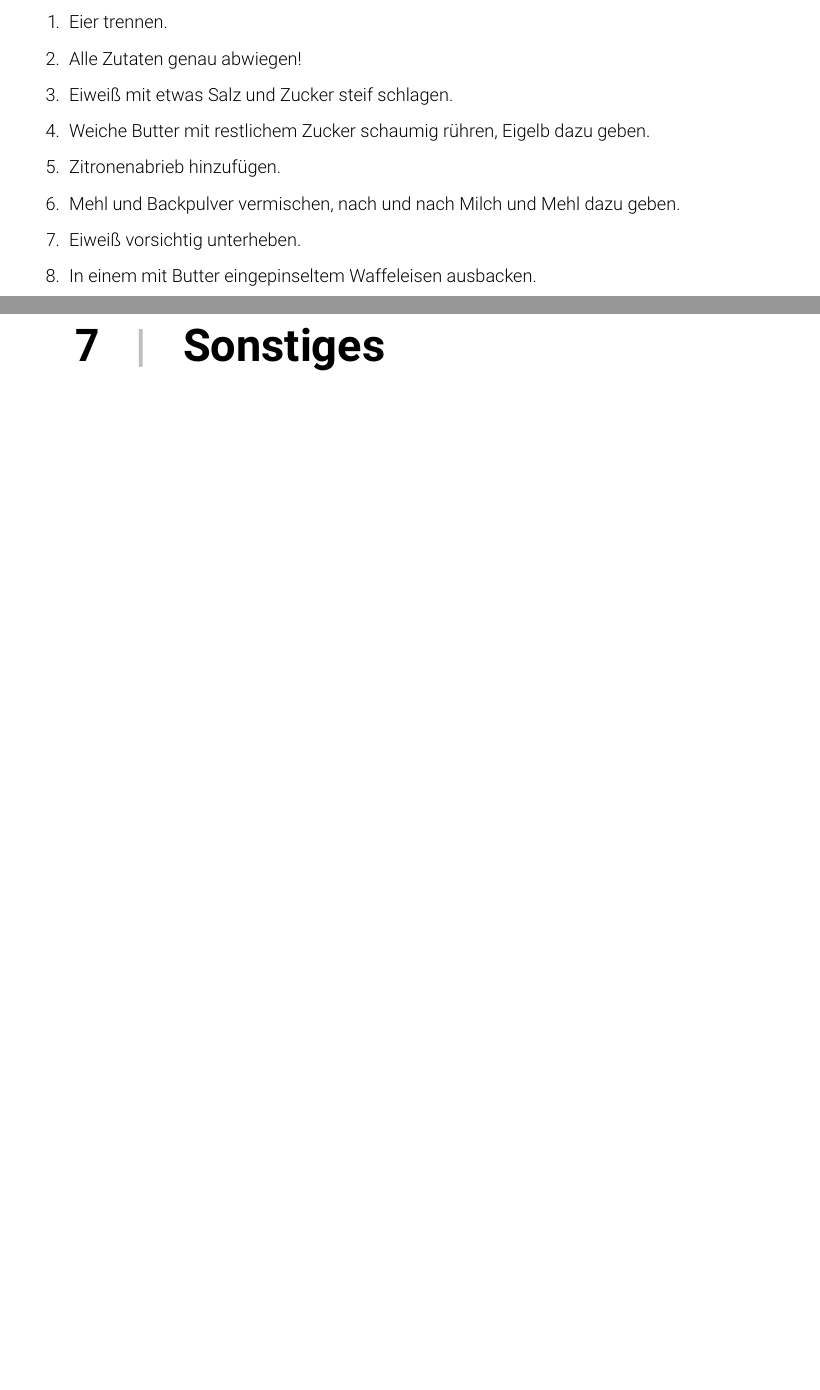
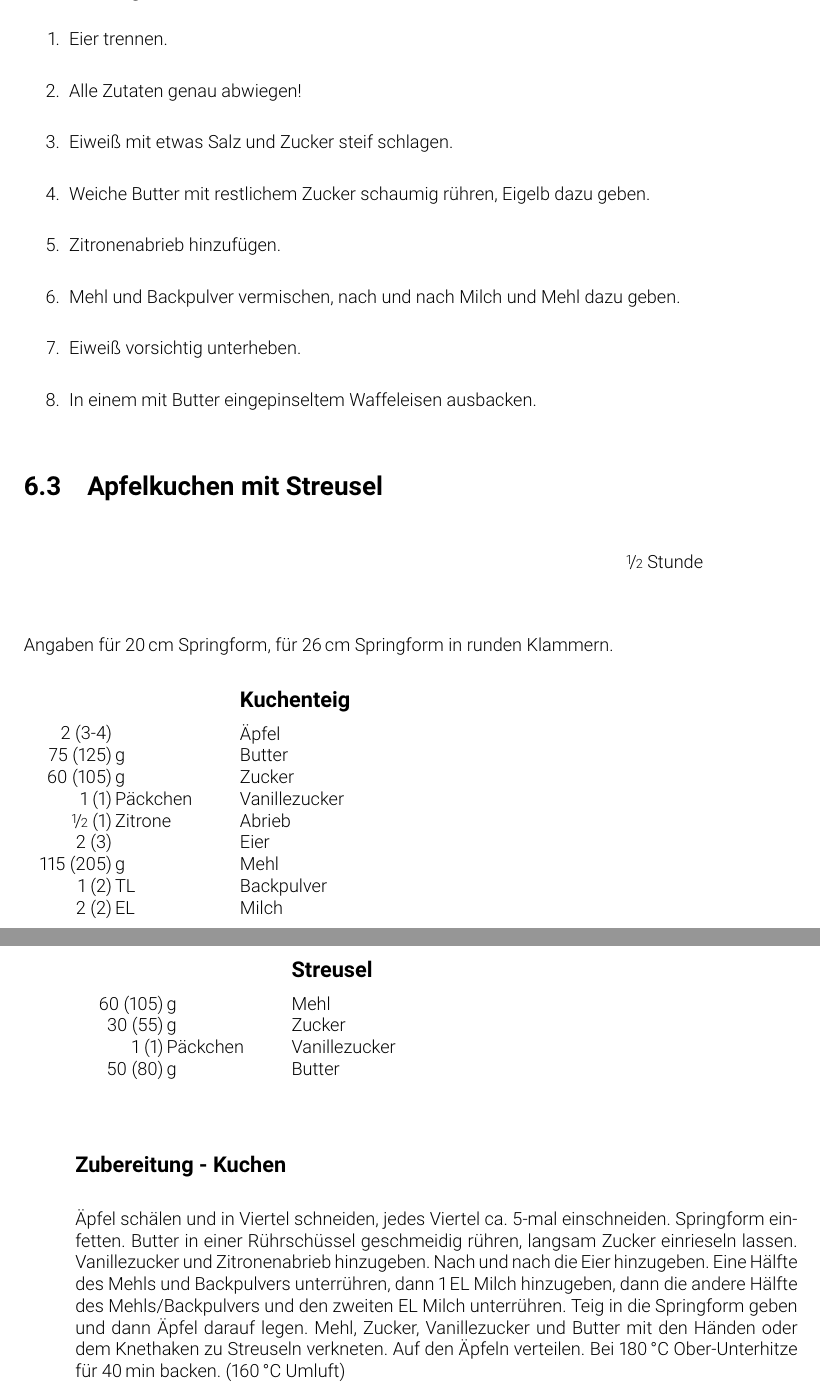
Before and after one commit to washed/tidfgk, a LaTeX thesis (cookbook.tex, which reads chapters/suesses.tex, chapters/suesses/apfelkuchen_mit_streusel.tex): two parts of pages 20 and 21 of 27 before the commit and two parts of pages 20 and 21 of 29 after it, joined at a grey line, cut so that both start at the same text, the shorter picture padded with empty space. Compiled offline with pdfLaTeX.

Commit message:
Add Apfelkuchen mit Streusel

```diff
--- a/chapters/suesses.tex
+++ b/chapters/suesses.tex
@@ -3,3 +3,5 @@
 \input{chapters/suesses/mousse-au-chocolate.tex}
 
 \input{chapters/suesses/waffeln.tex}
+
+\input{chapters/suesses/apfelkuchen_mit_streusel.tex}
--- /dev/null
+++ b/chapters/suesses/apfelkuchen_mit_streusel.tex
@@ -0,0 +1,45 @@
+\section{Apfelkuchen mit Streusel}\label{rcp:apfelkuchen}%
+\index{Nachspeise}\index[region]{}\index[ingredient]{Apfel}\index[ingredient]{Streusel}\index[ingredient]{Streusel}
+\begin{recipeintro}
+    [] % Portionen
+    [\nicefrac{1}{2} & Stunde] % Zeit
+    [] % Quelle
+    % Flavor text?
+\end{recipeintro}
+
+Angaben für \SI{20}{\centi\metre} Springform, für \SI{26}{\centi\metre} Springform in runden Klammern.
+
+\begin{ingredients} % TODO: Here it would make sense to have additional variants of amounts!
+    {Kuchenteig}
+    2 (3-4)              &              &  Äpfel          \\
+    75 (125)             &  \si{\gram}  &  Butter         \\
+    60 (105)             &  \si{\gram}  &  Zucker         \\
+    1 (1)                &  Päckchen    &  Vanillezucker  \\ % TODO: halbes packerl für 20 cm?
+    \nicefrac{1}{2} (1)  &  Zitrone     &  Abrieb         \\
+    2 (3)                &              &  Eier           \\
+    115 (205)            &  \si{\gram}  &  Mehl           \\
+    1 (2)                &  \si{\tl}    &  Backpulver     \\
+    2 (2)                &  \si{\el}    &  Milch          \\ % TODO: gleiche Menge Milch für beide Größen?
+\end{ingredients}
+
+\begin{ingredients}
+    {Streusel}
+    60 (105)  &  \si{\gram}  &  Mehl           \\
+    30 (55)   &  \si{\gram}  &  Zucker         \\
+    1 (1)     &  Päckchen    &  Vanillezucker  \\ % TODO: halbes packerl für 20 cm?
+    50 (80)   &  \si{\gram}  &  Butter         \\
+\end{ingredients}
+
+\vspace{0.5cm}
+
+\begin{recipestep}
+    {Zubereitung - Kuchen}
+    Äpfel schälen und in Viertel schneiden, jedes Viertel ca. 5-mal einschneiden. % TODO: Unklar, wie einschneiden?
+    Springform einfetten.
+    Butter in einer Rührschüssel geschmeidig rühren, langsam Zucker einrieseln lassen.
+    Vanillezucker und Zitronenabrieb hinzugeben. Nach und nach die Eier hinzugeben.
+    Eine Hälfte des Mehls und Backpulvers unterrühren, dann \SI{1}{\el} Milch hinzugeben, dann die andere Hälfte des Mehls/Backpulvers und den zweiten \si{\el} Milch unterrühren.
+    Teig in die Springform geben und dann Äpfel darauf legen.
+    Mehl, Zucker, Vanillezucker und Butter mit den Händen oder dem Knethaken zu Streuseln verkneten. Auf den Äpfeln verteilen.
+    Bei \SI{180}{\degreeCelsius} Ober-Unterhitze für \SI{40}{\minute} backen. (\SI{160}{\degreeCelsius} Umluft)
+\end{recipestep}
```
